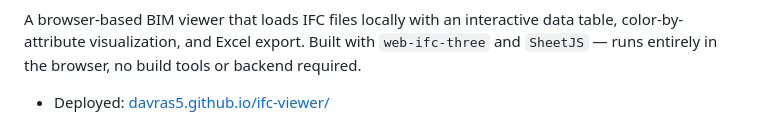
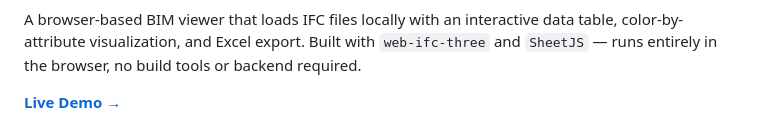
Before and after one commit to davras5/ifc-viewer, a Markdown page: README.md, the part around one of its changes. GitHub-like rendering.

```diff
--- a/README.md
+++ b/README.md
@@ -4,7 +11,7 @@
 
 A browser-based BIM viewer that loads IFC files locally with an interactive data table, color-by-attribute visualization, and Excel export. Built with `web-ifc-three` and `SheetJS` — runs entirely in the browser, no build tools or backend required.
 
-- Deployed: [davras5.github.io/ifc-viewer/](https://davras5.github.io/ifc-viewer/)
+**[Live Demo →](https://davras5.github.io/ifc-viewer/)**
 
 ![Preview](assets/Preview1.jpg)
 
```
Also changed, not shown: other parts of README.md (+7 -0 lines).
